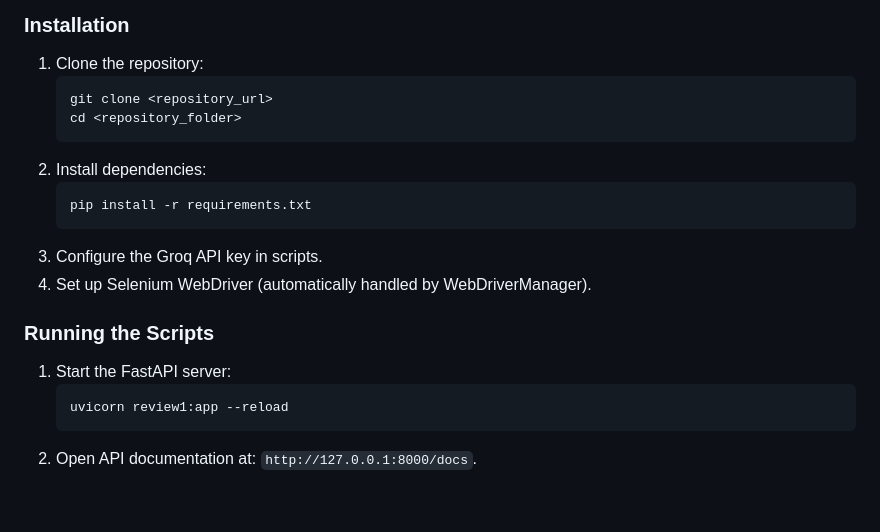
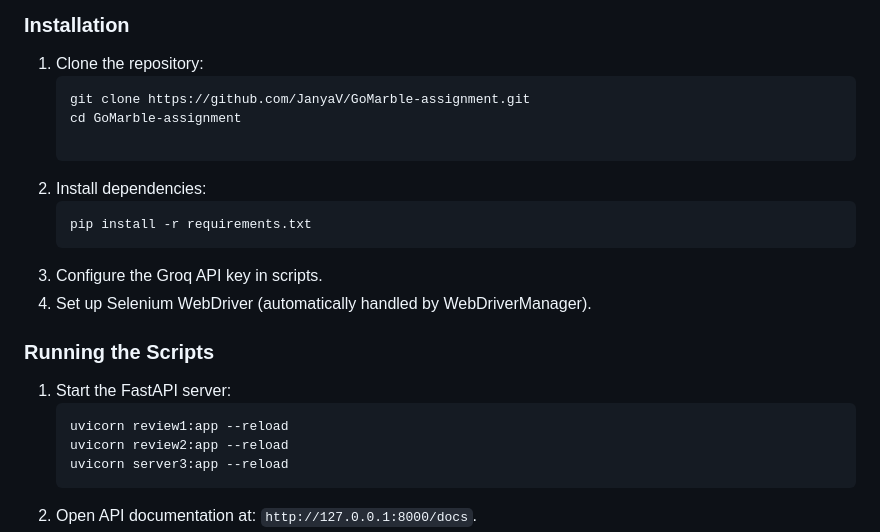
Before and after one commit to JanyaV/GoMarble-assignment, a Markdown page: README.md, the part around the change. Drawn GitHub-style; blank space fills up the shorter version.

````diff
--- a/README.md
+++ b/README.md
@@ -92,8 +92,9 @@ Three Python scripts are included for automated scraping:
 ### Installation
 1. Clone the repository:
    ```bash
-   git clone <repository_url>
-   cd <repository_folder>
+   git clone https://github.com/JanyaV/GoMarble-assignment.git
+   cd GoMarble-assignment
+
    ```
 2. Install dependencies:
    ```bash
@@ -106,6 +107,8 @@ Three Python scripts are included for automated scraping:
 1. Start the FastAPI server:
    ```bash
    uvicorn review1:app --reload
+   uvicorn review2:app --reload
+   uvicorn server3:app --reload
    ```
 2. Open API documentation at: `http://127.0.0.1:8000/docs`.
 3. Use the `/api/reviews` endpoint:
````
